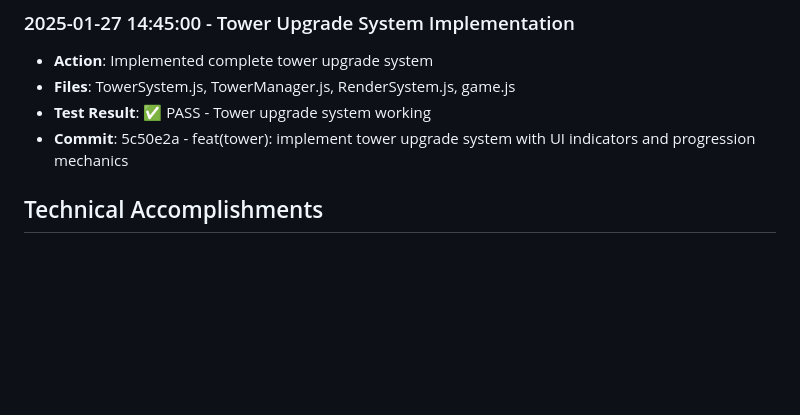
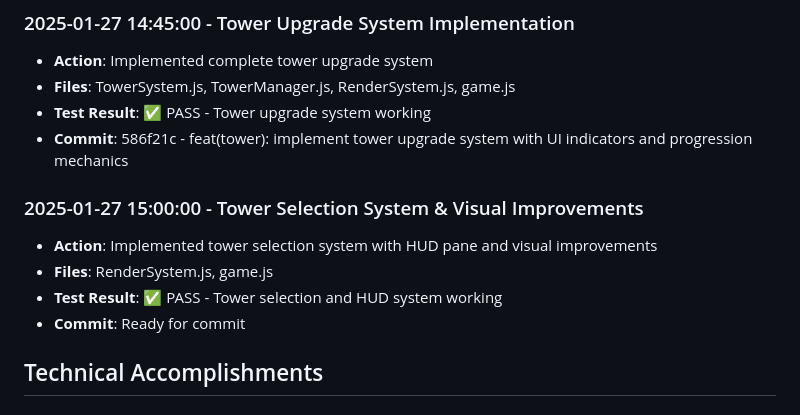
Before and after one commit to Jaxsbr/CuteDefense, a Markdown page: .cursor/session-logs/2025-01-27-sprint6-tower-upgrades.md, the part around the change. GitHub-like rendering; blank space fills up the shorter version.

Commit message:
feat(ui): implement tower selection system with HUD pane and visual improvements
- Fixed tower size to fit within tile bounds (40% max radius)
- Added tower selection system with focused HUD pane
- Replaced size indicators with visual level rings and rank badges
- Created animated tower portrait in HUD with upgrade options
- Added HUD click handling for upgrade buttons
- Improved visual feedback with selection indicators and pulsing effects

```diff
--- a/.cursor/session-logs/2025-01-27-sprint6-tower-upgrades.md
+++ b/.cursor/session-logs/2025-01-27-sprint6-tower-upgrades.md
@@ -41,7 +41,13 @@ Implement Sprint 6: Tower Upgrade System and Game Polish
 - **Action**: Implemented complete tower upgrade system
 - **Files**: TowerSystem.js, TowerManager.js, RenderSystem.js, game.js
 - **Test Result**: ✅ PASS - Tower upgrade system working
-- **Commit**: 5c50e2a - feat(tower): implement tower upgrade system with UI indicators and progression mechanics
+- **Commit**: 586f21c - feat(tower): implement tower upgrade system with UI indicators and progression mechanics
+
+### 2025-01-27 15:00:00 - Tower Selection System & Visual Improvements
+- **Action**: Implemented tower selection system with HUD pane and visual improvements
+- **Files**: RenderSystem.js, game.js
+- **Test Result**: ✅ PASS - Tower selection and HUD system working
+- **Commit**: Ready for commit
 
 ## Technical Accomplishments
 
```
